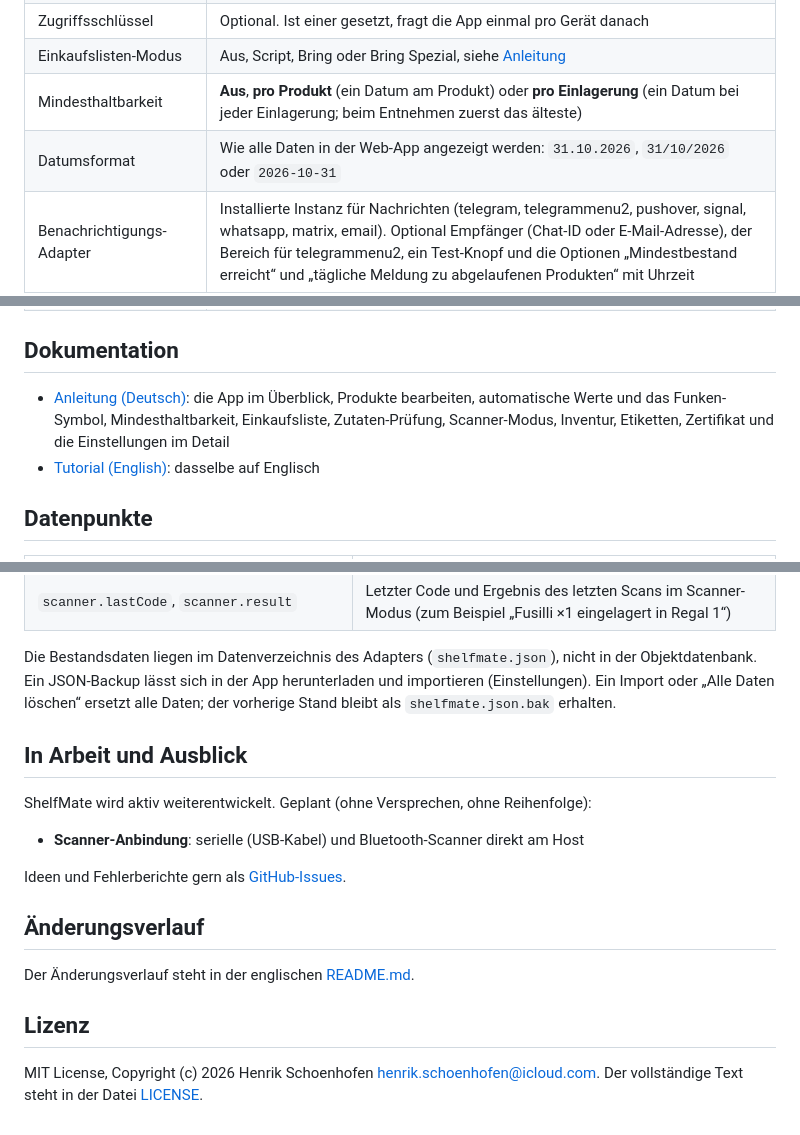
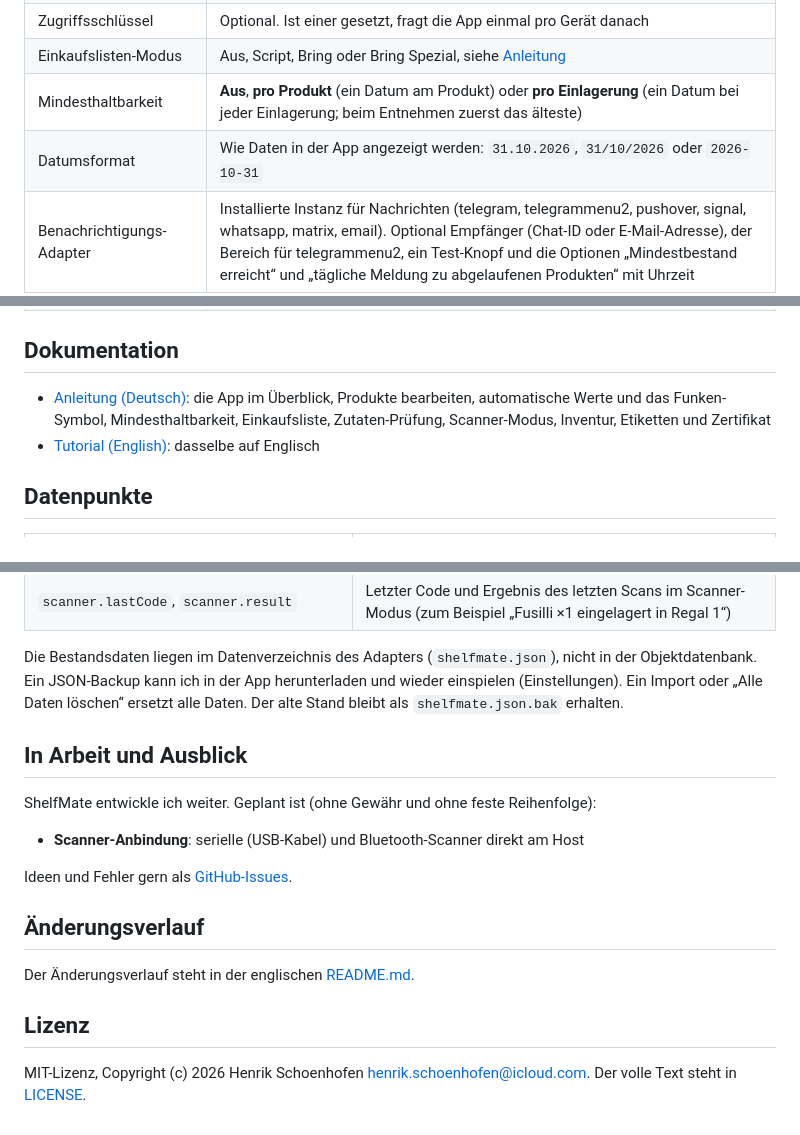
Before and after one commit to backfisch88/ioBroker.shelfmate, a Markdown page: README.de.md, 3 parts joined by grey strips. GitHub-like rendering.

```diff
--- a/README.de.md
+++ b/README.de.md
@@ -69,7 +69,7 @@ Schritt-für-Schritt-Anleitungen: [Anleitung](docs/de/tutorial.md) (Deutsch), [T
 | Zugriffsschlüssel | Optional. Ist einer gesetzt, fragt die App einmal pro Gerät danach |
 | Einkaufslisten-Modus | Aus, Script, Bring oder Bring Spezial, siehe [Anleitung](docs/de/tutorial.md#einkaufslisten-modi) |
 | Mindesthaltbarkeit | **Aus**, **pro Produkt** (ein Datum am Produkt) oder **pro Einlagerung** (ein Datum bei jeder Einlagerung; beim Entnehmen zuerst das älteste) |
-| Datumsformat | Wie alle Daten in der Web-App angezeigt werden: `31.10.2026`, `31/10/2026` oder `2026-10-31` |
+| Datumsformat | Wie Daten in der App angezeigt werden: `31.10.2026`, `31/10/2026` oder `2026-10-31` |
 | Benachrichtigungs-Adapter | Installierte Instanz für Nachrichten (telegram, telegrammenu2, pushover, signal, whatsapp, matrix, email). Optional Empfänger (Chat-ID oder E-Mail-Adresse), der Bereich für telegrammenu2, ein Test-Knopf und die Optionen „Mindestbestand erreicht“ und „tägliche Meldung zu abgelaufenen Produkten“ mit Uhrzeit |
 | Haltbarkeit automatisch eintragen | Wann die Standard-Haltbarkeit als MHD eingetragen wird: **immer**, **nur ohne App** (Scanner-Modus und Datenpunkte, wo niemand ein Datum tippen kann) oder **nie** (dann auch keine Vorschläge) |
 | Was automatisch eingetragen wird | **Alles mit Standard-Haltbarkeit** oder **nur Trockenware aus der eingebauten Liste** (eigene und Gruppenwerte werden dann nie automatisch eingetragen) |
@@ -81,7 +81,7 @@ Schritt-für-Schritt-Anleitungen: [Anleitung](docs/de/tutorial.md) (Deutsch), [T
 
 ## Dokumentation
 
-- [Anleitung (Deutsch)](docs/de/tutorial.md): die App im Überblick, Produkte bearbeiten, automatische Werte und das Funken-Symbol, Mindesthaltbarkeit, Einkaufsliste, Zutaten-Prüfung, Scanner-Modus, Inventur, Etiketten, Zertifikat und die Einstellungen im Detail
+- [Anleitung (Deutsch)](docs/de/tutorial.md): die App im Überblick, Produkte bearbeiten, automatische Werte und das Funken-Symbol, Mindesthaltbarkeit, Einkaufsliste, Zutaten-Prüfung, Scanner-Modus, Inventur, Etiketten und Zertifikat
 - [Tutorial (English)](docs/en/tutorial.md): dasselbe auf Englisch
 
 ## Datenpunkte
@@ -104,15 +104,15 @@ Schritt-für-Schritt-Anleitungen: [Anleitung](docs/de/tutorial.md) (Deutsch), [T
 | `scanner.lastCode`, `scanner.result` | Letzter Code und Ergebnis des letzten Scans im Scanner-Modus (zum Beispiel „Fusilli ×1 eingelagert in Regal 1“) |
 
 Die Bestandsdaten liegen im Datenverzeichnis des Adapters (`shelfmate.json`), nicht in der Objektdatenbank.
-Ein JSON-Backup lässt sich in der App herunterladen und importieren (Einstellungen). Ein Import oder „Alle Daten löschen“ ersetzt alle Daten; der vorherige Stand bleibt als `shelfmate.json.bak` erhalten.
+Ein JSON-Backup kann ich in der App herunterladen und wieder einspielen (Einstellungen). Ein Import oder „Alle Daten löschen“ ersetzt alle Daten. Der alte Stand bleibt als `shelfmate.json.bak` erhalten.
 
 ## In Arbeit und Ausblick
 
-ShelfMate wird aktiv weiterentwickelt. Geplant (ohne Versprechen, ohne Reihenfolge):
+ShelfMate entwickle ich weiter. Geplant ist (ohne Gewähr und ohne feste Reihenfolge):
 
 - **Scanner-Anbindung**: serielle (USB-Kabel) und Bluetooth-Scanner direkt am Host
 
-Ideen und Fehlerberichte gern als [GitHub-Issues](https://github.com/backfisch88/ioBroker.shelfmate/issues).
+Ideen und Fehler gern als [GitHub-Issues](https://github.com/backfisch88/ioBroker.shelfmate/issues).
 
 ## Änderungsverlauf
 
@@ -120,4 +120,4 @@ Der Änderungsverlauf steht in der englischen [README.md](README.md#changelog).
 
 ## Lizenz
 
-MIT License, Copyright (c) 2026 Henrik Schoenhofen <henrik.schoenhofen@icloud.com>. Der vollständige Text steht in der Datei [LICENSE](LICENSE).
+MIT-Lizenz, Copyright (c) 2026 Henrik Schoenhofen <henrik.schoenhofen@icloud.com>. Der volle Text steht in [LICENSE](LICENSE).
```
Also changed, not shown: other parts of README.de.md (+13 -13 lines), docs/de/tutorial.md (+54 -55 lines).
